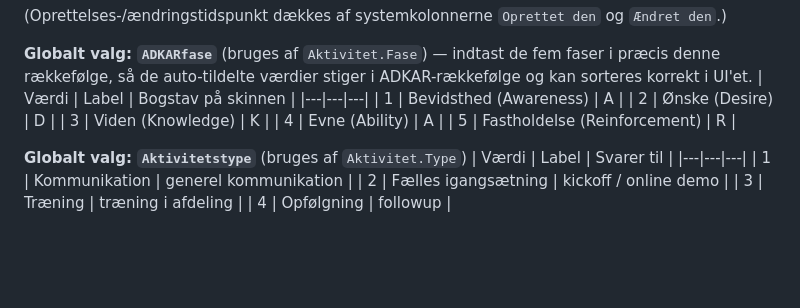
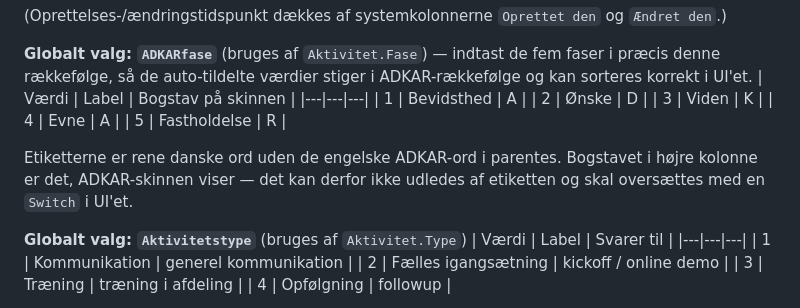
Before and after one commit to ketillemming/PnP, a Markdown page: udrulningsstyring/docs/datamodel.md, the part around the change. Rendered like a GitHub page; blank space fills up the shorter version.

Commit message:
Ret ADKAR-fasernes etiketter til de faktisk oprettede danske ord
Faserne blev oprettet som Bevidsthed, Ønske, Viden, Evne, Fastholdelse
uden de engelske ADKAR-ord i parentes. Bogstavet på skinnen kan derfor
ikke udledes af etiketten og skal oversættes med en Switch i UI'et.

Co-Authored-By: Claude Sonnet 5 <noreply@anthropic.com>
Claude-Session: https://claude.ai/code/session_01RxuKNfht11PT7Sfk5FRkYL

```diff
--- a/udrulningsstyring/docs/datamodel.md
+++ b/udrulningsstyring/docs/datamodel.md
@@ -160,11 +160,15 @@ faser i præcis denne rækkefølge, så de auto-tildelte værdier stiger i
 ADKAR-rækkefølge og kan sorteres korrekt i UI'et.
 | Værdi | Label | Bogstav på skinnen |
 |---|---|---|
-| 1 | Bevidsthed (Awareness) | A |
-| 2 | Ønske (Desire) | D |
-| 3 | Viden (Knowledge) | K |
-| 4 | Evne (Ability) | A |
-| 5 | Fastholdelse (Reinforcement) | R |
+| 1 | Bevidsthed | A |
+| 2 | Ønske | D |
+| 3 | Viden | K |
+| 4 | Evne | A |
+| 5 | Fastholdelse | R |
+
+Etiketterne er rene danske ord uden de engelske ADKAR-ord i parentes.
+Bogstavet i højre kolonne er det, ADKAR-skinnen viser — det kan derfor
+ikke udledes af etiketten og skal oversættes med en `Switch` i UI'et.
 
 **Globalt valg: `Aktivitetstype`** (bruges af `Aktivitet.Type`)
 | Værdi | Label | Svarer til |
```
